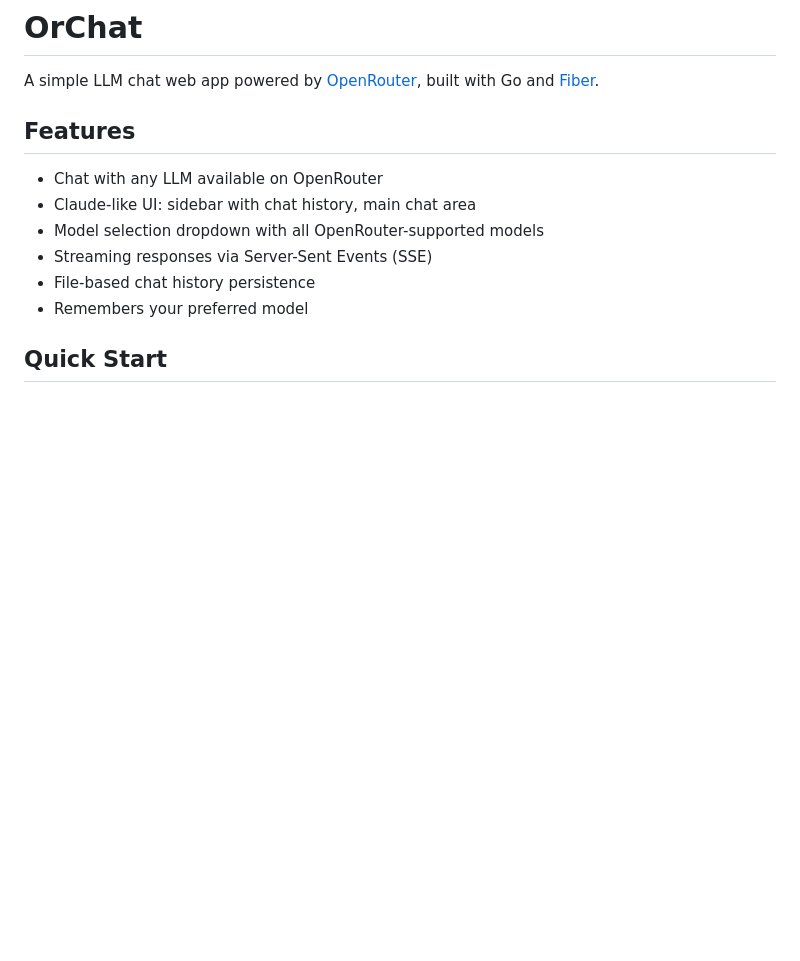
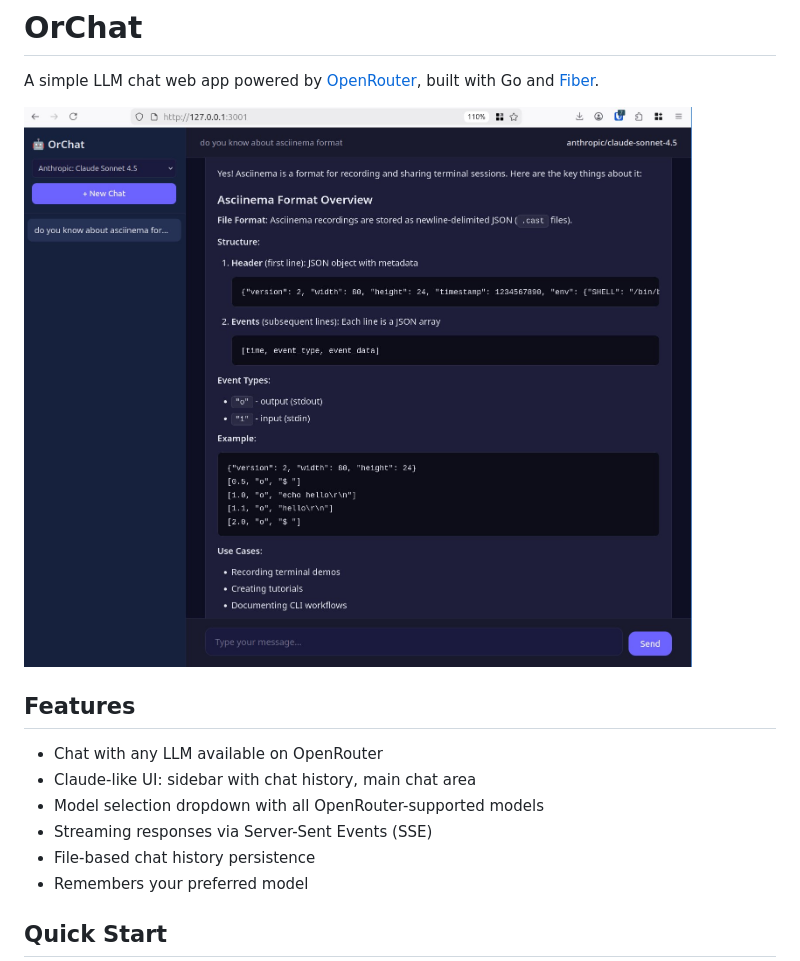
Before and after one commit to andys/orchat, a Markdown page: README.md, the part around the change. Drawn GitHub-style; pictures changed too: screenshot.jpg (added); blank space fills up the shorter version.

Commit message:
screenshot and license

```diff
--- a/README.md
+++ b/README.md
@@ -1,6 +1,8 @@
 # OrChat
 
 A simple LLM chat web app powered by [OpenRouter](https://openrouter.ai/), built with Go and [Fiber](https://gofiber.io/).
+
+![Screenshot](screenshot.jpg)
 
 ## Features
 
```
Also changed, not shown: 1 other file.
